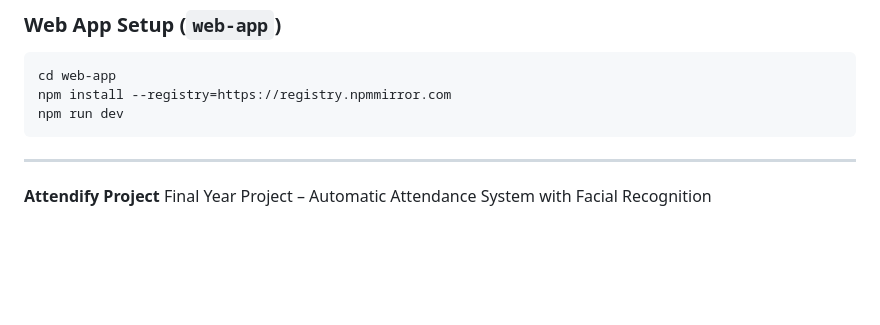
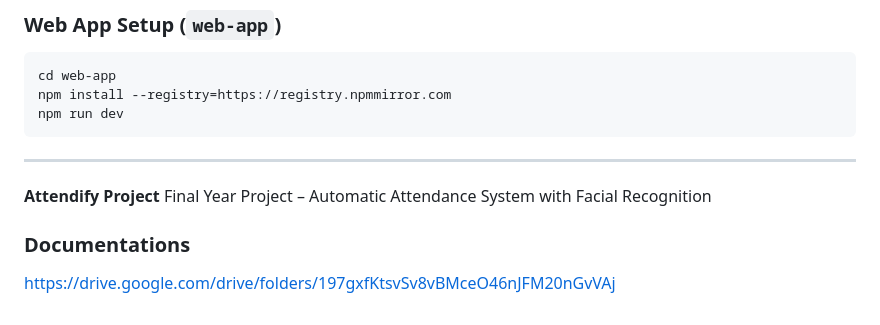
Before and after one commit to penguin-meal/FYP-25-S4-16-Automatic-Student-Attendance-System, a Markdown page: README.md, the part around the change. Drawn GitHub-style; blank space fills up the shorter version.

````diff
--- a/README.md
+++ b/README.md
@@ -243,8 +243,10 @@ npm install --registry=https://registry.npmmirror.com
 npm run dev
 ```
 
-
 ---
 
 **Attendify Project**
 Final Year Project – Automatic Attendance System with Facial Recognition
+
+### Documentations
+https://drive.google.com/drive/folders/197gxfKtsvSv8vBMceO46nJFM20nGvVAj
````
